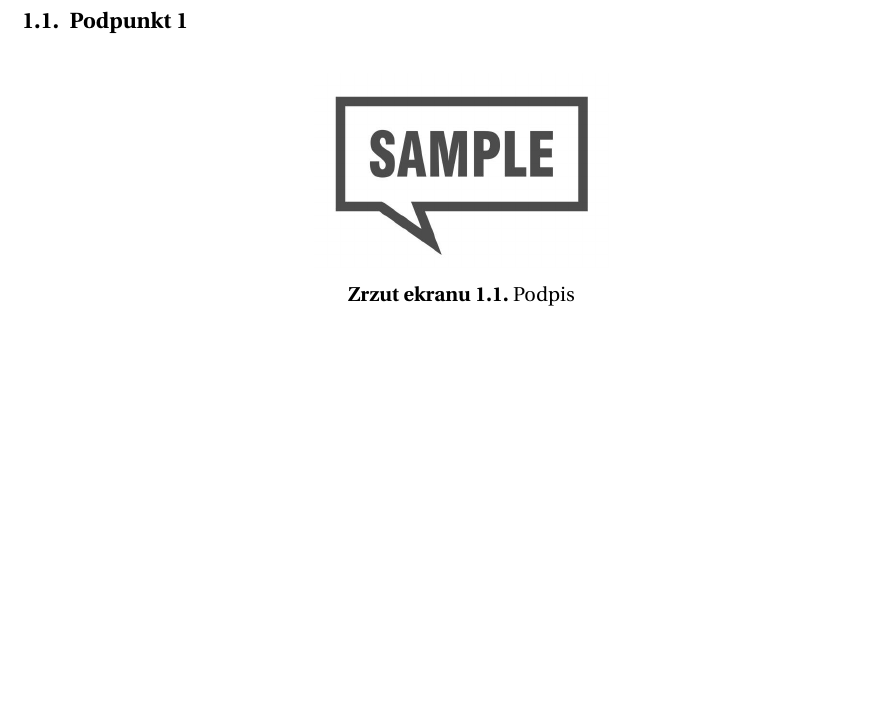
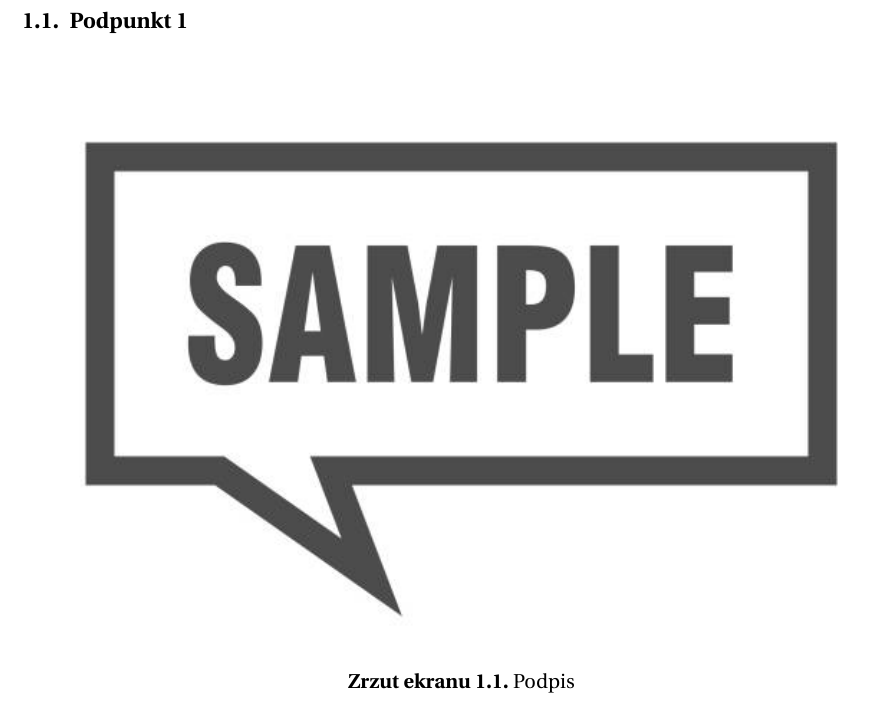
Before and after one commit to karolstepanienko/LaTeX-report, a LaTeX thesis (main.tex, which reads tex/1-sample.tex): part of page 3 of 6, cut so that both start at the same text, the shorter picture padded with empty space. Compiled offline with pdfLaTeX.

Commit message:
feat: Added width to included sample figure

```diff
--- a/tex/1-sample.tex
+++ b/tex/1-sample.tex
@@ -9,7 +9,7 @@
 \subsection{Podpunkt 1}
 \begin{figure}[th]
 	\centering
-	\includegraphics{tex/img/stock.jpg}
+	\includegraphics[width=\textwidth]{tex/img/stock.jpg}
 	\caption{Podpis}
 	\label{stock}
 \end{figure}
```
